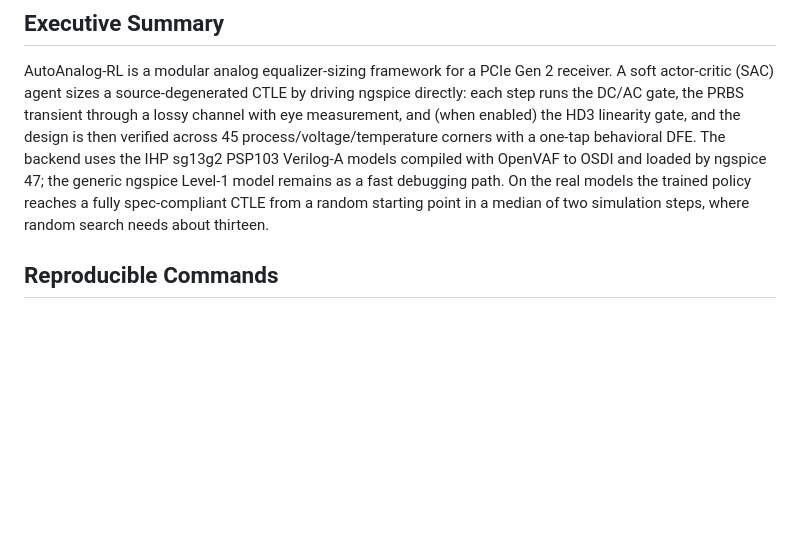
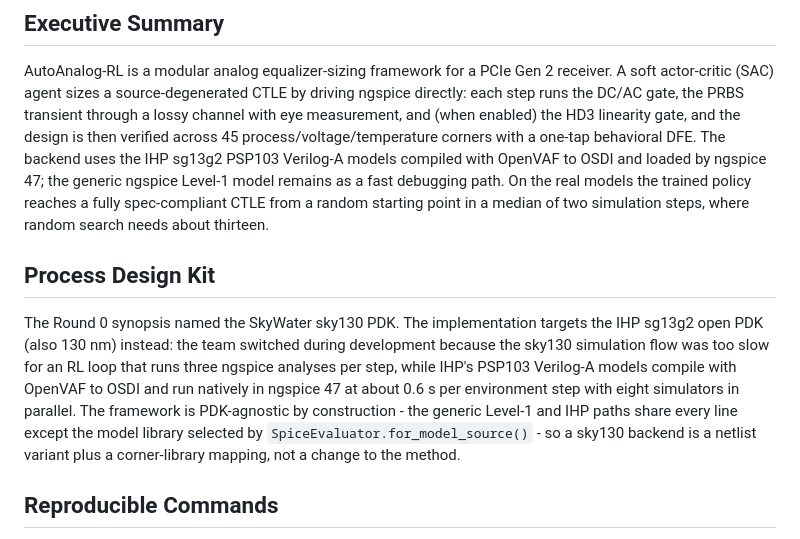
Before and after one commit to Foolish-Genius/al_nebula, a Markdown page: docs/submission_report.md, the part around the change. Drawn GitHub-style; blank space fills up the shorter version.

Commit message:
Report: why the implementation targets IHP sg13g2 rather than sky130

```diff
--- a/docs/submission_report.md
+++ b/docs/submission_report.md
@@ -3,6 +3,19 @@
 ## Executive Summary
 
 AutoAnalog-RL is a modular analog equalizer-sizing framework for a PCIe Gen 2 receiver. A soft actor-critic (SAC) agent sizes a source-degenerated CTLE by driving ngspice directly: each step runs the DC/AC gate, the PRBS transient through a lossy channel with eye measurement, and (when enabled) the HD3 linearity gate, and the design is then verified across 45 process/voltage/temperature corners with a one-tap behavioral DFE. The backend uses the IHP sg13g2 PSP103 Verilog-A models compiled with OpenVAF to OSDI and loaded by ngspice 47; the generic ngspice Level-1 model remains as a fast debugging path. On the real models the trained policy reaches a fully spec-compliant CTLE from a random starting point in a median of two simulation steps, where random search needs about thirteen.
+
+## Process Design Kit
+
+The Round 0 synopsis named the SkyWater sky130 PDK. The implementation
+targets the IHP sg13g2 open PDK (also 130 nm) instead: the team switched
+during development because the sky130 simulation flow was too slow for an
+RL loop that runs three ngspice analyses per step, while IHP's PSP103
+Verilog-A models compile with OpenVAF to OSDI and run natively in ngspice 47
+at about 0.6 s per environment step with eight simulators in parallel. The
+framework is PDK-agnostic by construction - the generic Level-1 and IHP
+paths share every line except the model library selected by
+`SpiceEvaluator.for_model_source()` - so a sky130 backend is a netlist
+variant plus a corner-library mapping, not a change to the method.
 
 ## Reproducible Commands
 
```
